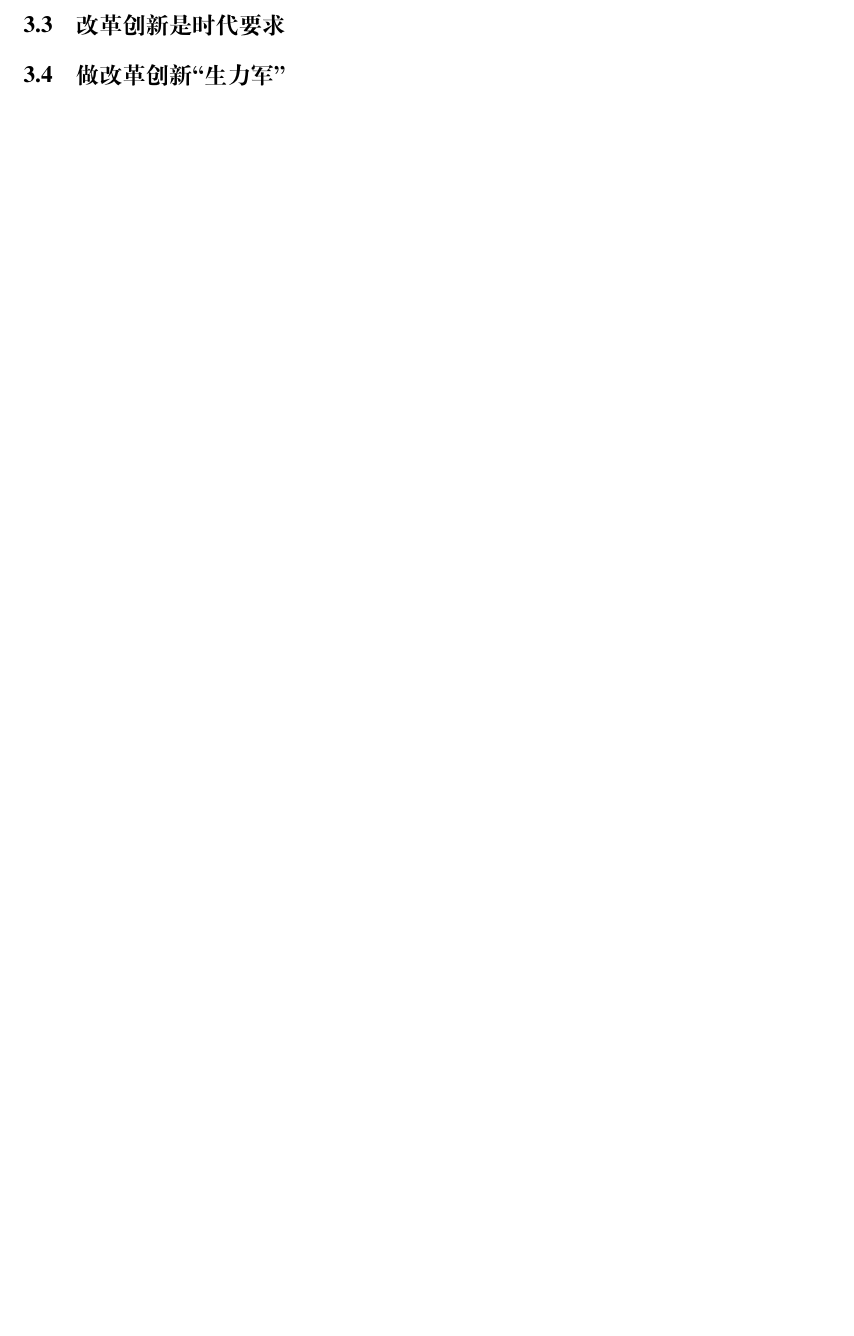
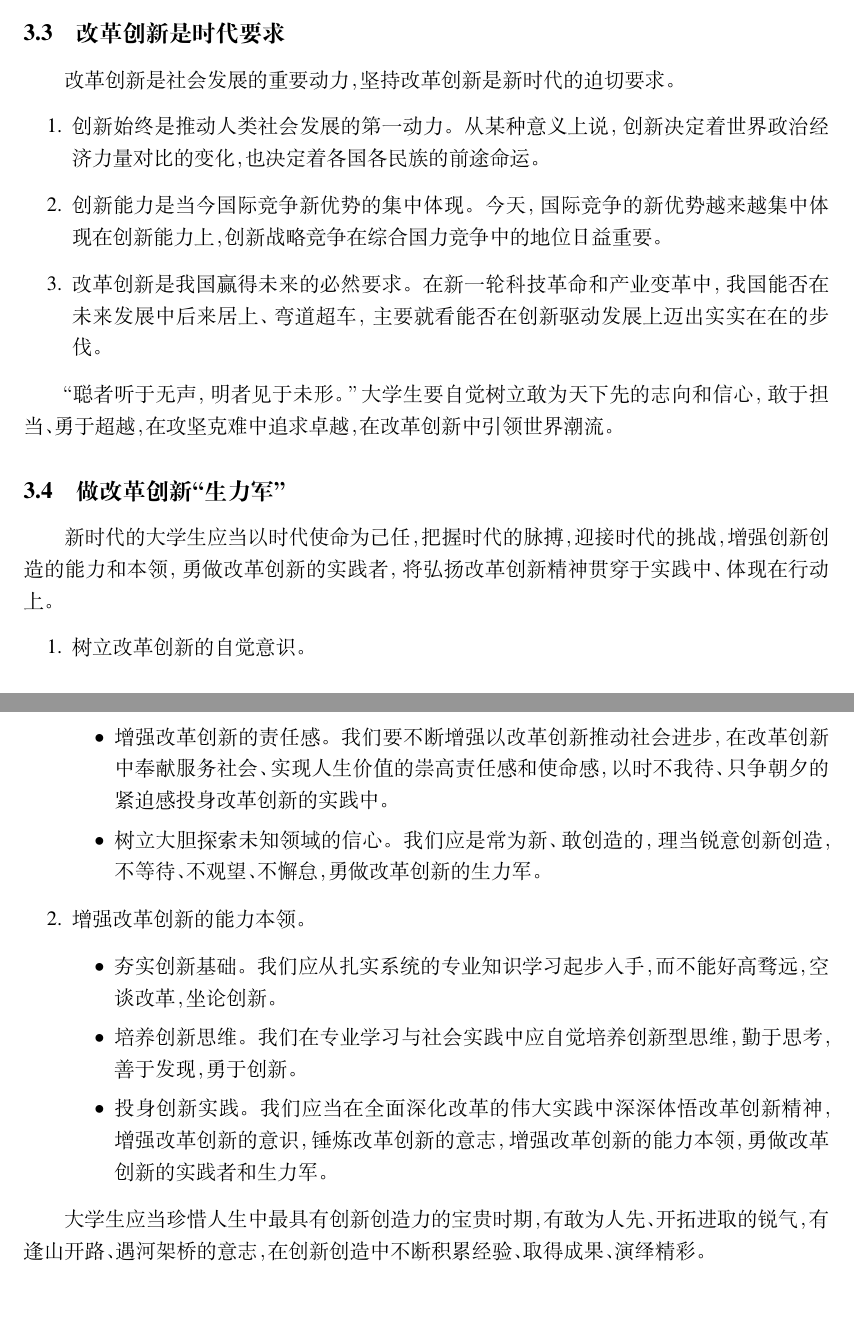
Before and after one commit to criwits/HITsz-SiXiu-materials, a LaTeX document (main.tex, which reads article.tex): part of page 6 of 6 before the commit and two parts of pages 5 and 6 of 7 after it, the two joined at a grey line, cut so that both start at the same text, the shorter picture padded with empty space. Compiled offline with XeLaTeX; a missing font is replaced by an installed copy or a similar font.

Commit message:
Nov-23-commit 1

```diff
--- a/article.tex
+++ b/article.tex
@@ -113,7 +113,32 @@
 \end{enumerate}
 
 \subsection{改革创新是时代要求}
+改革创新是社会发展的重要动力，坚持改革创新是新时代的迫切要求。
+\begin{enumerate}
+\item 创新始终是推动人类社会发展的第一动力。从某种意义上说，创新决定着世界政治经济力量对比的变化，也决定着各国各民族的前途命运。
+\item 创新能力是当今国际竞争新优势的集中体现。今天，国际竞争的新优势越来越集中体现在创新能力上，创新战略竞争在综合国力竞争中的地位日益重要。
+\item 改革创新是我国赢得未来的必然要求。在新一轮科技革命和产业变革中，我国能否在未来发展中后来居上、弯道超车，主要就看能否在创新驱动发展上迈出实实在在的步伐。
+\end{enumerate}
+
+“聪者听于无声，明者见于未形。”大学生要自觉树立敢为天下先的志向和信心，敢于担当、勇于超越，在攻坚克难中追求卓越，在改革创新中引领世界潮流。
+
 \subsection{做改革创新“生力军”}
+新时代的大学生应当以时代使命为己任，把握时代的脉搏，迎接时代的挑战，增强创新创造的能力和本领，勇做改革创新的实践者，将弘扬改革创新精神贯穿于实践中、体现在行动上。
+\begin{enumerate}
+\item 树立改革创新的自觉意识。
+\begin{itemize}
+\item 增强改革创新的责任感。我们要不断增强以改革创新推动社会进步，在改革创新中奉献服务社会、实现人生价值的崇高责任感和使命感，以时不我待、只争朝夕的紧迫感投身改革创新的实践中。
+\item 树立大胆探索未知领域的信心。我们应是常为新、敢创造的，理当锐意创新创造，不等待、不观望、不懈怠，勇做改革创新的生力军。
+\end{itemize}
+\item 增强改革创新的能力本领。
+\begin{itemize}
+\item 夯实创新基础。我们应从扎实系统的专业知识学习起步入手，而不能好高骛远，空谈改革，坐论创新。
+\item 培养创新思维。我们在专业学习与社会实践中应自觉培养创新型思维，勤于思考，善于发现，勇于创新。
+\item 投身创新实践。我们应当在全面深化改革的伟大实践中深深体悟改革创新精神，增强改革创新的意识，锤炼改革创新的意志，增强改革创新的能力本领，勇做改革创新的实践者和生力军。
+\end{itemize}
+\end{enumerate}
+
+大学生应当珍惜人生中最具有创新创造力的宝贵时期，有敢为人先、开拓进取的锐气，有逢山开路、遇河架桥的意志，在创新创造中不断积累经验、取得成果、演绎精彩。
 
 \section{践行社会主义核心价值观}
 \subsection{社会主义核心价值观的基本内容}
```
Also changed, not shown: main.pdf, 2 other files.
